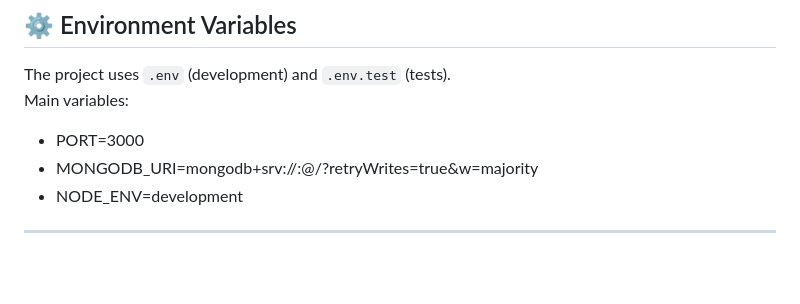
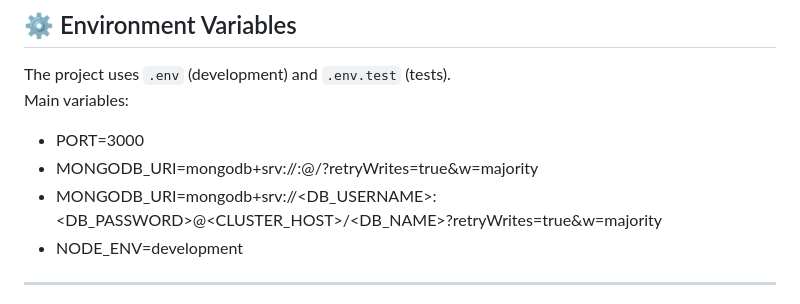
Before and after one commit to shay-j/server_side_final_project, a Markdown page: README.md, the part around the change. GitHub-like rendering; blank space fills up the shorter version.

```diff
--- a/README.md
+++ b/README.md
@@ -68,6 +68,7 @@ The project uses `.env` (development) and `.env.test` (tests).
 Main variables:
 * PORT=3000
 * MONGODB_URI=mongodb+srv://<user>:<pass>@<cluster>/<db>?retryWrites=true&w=majority
+* MONGODB_URI=mongodb+srv://<DB_USERNAME>:<DB_PASSWORD>@<CLUSTER_HOST>/<DB_NAME>?retryWrites=true&w=majority
 * NODE_ENV=development
 
 ---
```
